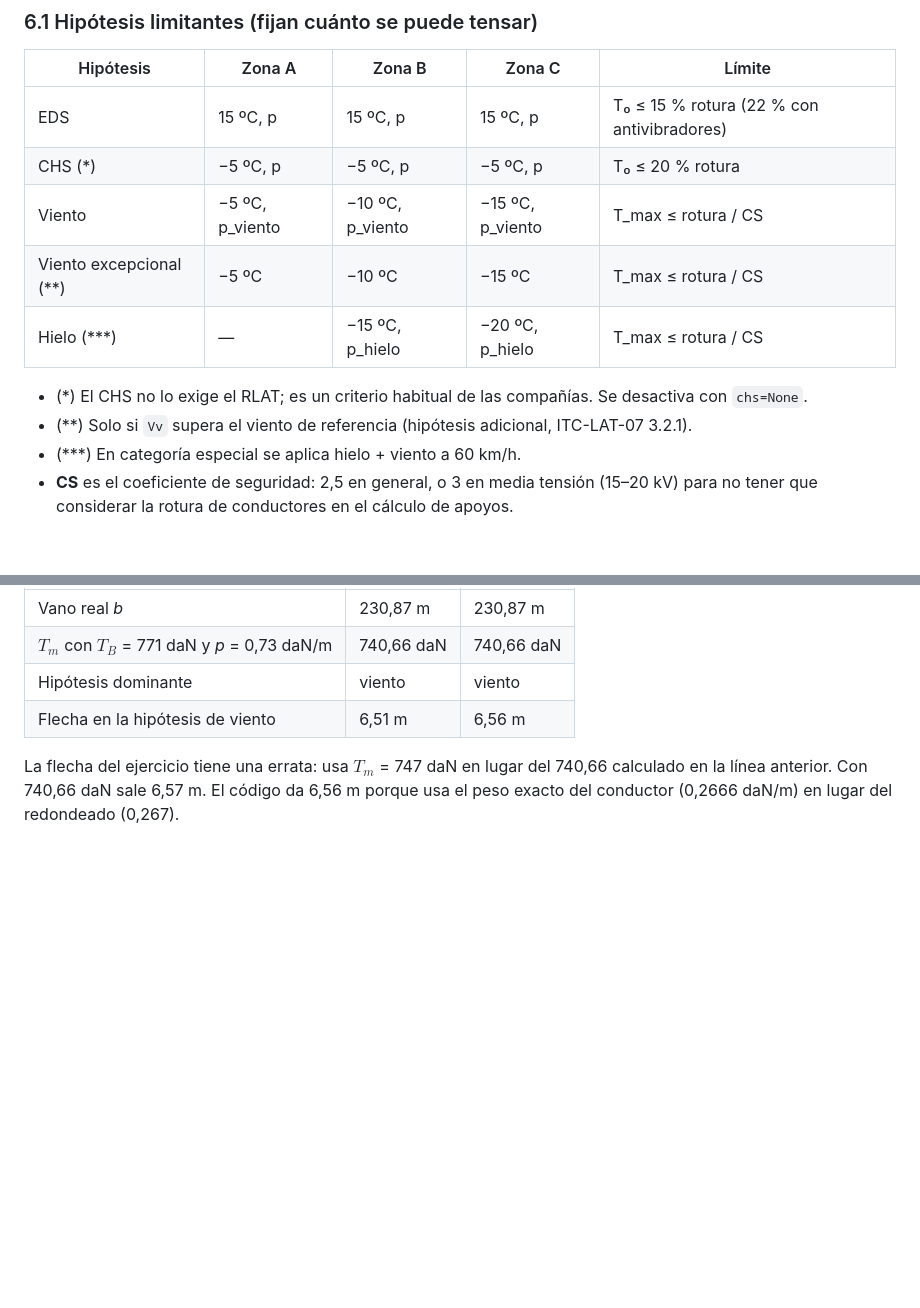
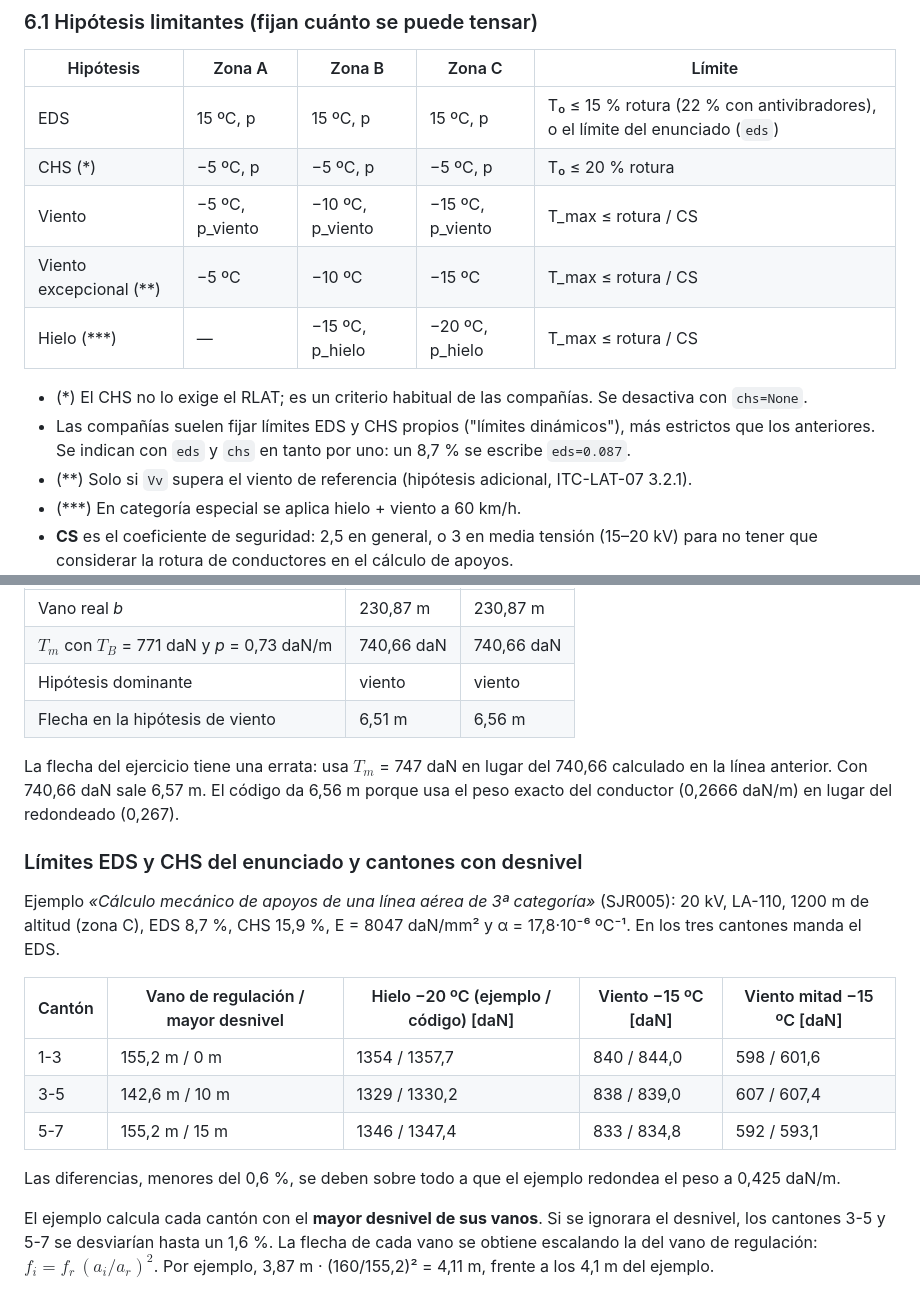
Before and after one commit to ernestDiago/libreria-alta-tension, a Markdown page: docs/calculo_mecanico.md, 2 parts joined by grey strips. Drawn GitHub-style; blank space fills up the shorter version.

```diff
--- a/docs/calculo_mecanico.md
+++ b/docs/calculo_mecanico.md
@@ -106,13 +106,14 @@ La **zona** se obtiene de la altitud (A: < 500 m, B: 500–1000 m, C: > 1000 m)
 
 | Hipótesis | Zona A | Zona B | Zona C | Límite |
 |---|---|---|---|---|
-| EDS | 15 ºC, p | 15 ºC, p | 15 ºC, p | T₀ ≤ 15 % rotura (22 % con antivibradores) |
+| EDS | 15 ºC, p | 15 ºC, p | 15 ºC, p | T₀ ≤ 15 % rotura (22 % con antivibradores), o el límite del enunciado (`eds`) |
 | CHS (*) | −5 ºC, p | −5 ºC, p | −5 ºC, p | T₀ ≤ 20 % rotura |
 | Viento | −5 ºC, p_viento | −10 ºC, p_viento | −15 ºC, p_viento | T_max ≤ rotura / CS |
 | Viento excepcional (**) | −5 ºC | −10 ºC | −15 ºC | T_max ≤ rotura / CS |
 | Hielo (***) | — | −15 ºC, p_hielo | −20 ºC, p_hielo | T_max ≤ rotura / CS |
 
 - (*) El CHS no lo exige el RLAT; es un criterio habitual de las compañías. Se desactiva con `chs=None`.
+- Las compañías suelen fijar límites EDS y CHS propios ("límites dinámicos"), más estrictos que los anteriores. Se indican con `eds` y `chs` en tanto por uno: un 8,7 % se escribe `eds=0.087`.
 - (**) Solo si `Vv` supera el viento de referencia (hipótesis adicional, ITC-LAT-07 3.2.1).
 - (***) En categoría especial se aplica hielo + viento a 60 km/h.
 - **CS** es el coeficiente de seguridad: 2,5 en general, o 3 en media tensión (15–20 kV) para no tener que considerar la rotura de conductores en el cálculo de apoyos.
@@ -237,3 +238,17 @@ Ejercicio de clase *«Cálculo mecánico de vano desnivelado»*: 20 kV, LA-78, 4
 | Flecha en la hipótesis de viento | 6,51 m | 6,56 m |
 
 La flecha del ejercicio tiene una errata: usa $T_m$ = 747 daN en lugar del 740,66 calculado en la línea anterior. Con 740,66 daN sale 6,57 m. El código da 6,56 m porque usa el peso exacto del conductor (0,2666 daN/m) en lugar del redondeado (0,267).
+
+### Límites EDS y CHS del enunciado y cantones con desnivel
+
+Ejemplo *«Cálculo mecánico de apoyos de una línea aérea de 3ª categoría»* (SJR005): 20 kV, LA-110, 1200 m de altitud (zona C), EDS 8,7 %, CHS 15,9 %, E = 8047 daN/mm² y α = 17,8·10⁻⁶ ºC⁻¹. En los tres cantones manda el EDS.
+
+| Cantón | Vano de regulación / mayor desnivel | Hielo −20 ºC (ejemplo / código) [daN] | Viento −15 ºC [daN] | Viento mitad −15 ºC [daN] |
+|---|---|---|---|---|
+| 1-3 | 155,2 m / 0 m | 1354 / 1357,7 | 840 / 844,0 | 598 / 601,6 |
+| 3-5 | 142,6 m / 10 m | 1329 / 1330,2 | 838 / 839,0 | 607 / 607,4 |
+| 5-7 | 155,2 m / 15 m | 1346 / 1347,4 | 833 / 834,8 | 592 / 593,1 |
+
+Las diferencias, menores del 0,6 %, se deben sobre todo a que el ejemplo redondea el peso a 0,425 daN/m.
+
+El ejemplo calcula cada cantón con el **mayor desnivel de sus vanos**. Si se ignorara el desnivel, los cantones 3-5 y 5-7 se desviarían hasta un 1,6 %. La flecha de cada vano se obtiene escalando la del vano de regulación: $f_i = f_r\,(a_i/a_r)^2$. Por ejemplo, 3,87 m · (160/155,2)² = 4,11 m, frente a los 4,1 m del ejemplo.
```
Also changed, not shown: README.md (+32 -4 lines), docs/esquema_ejemplo.png (added), 6 other files.
